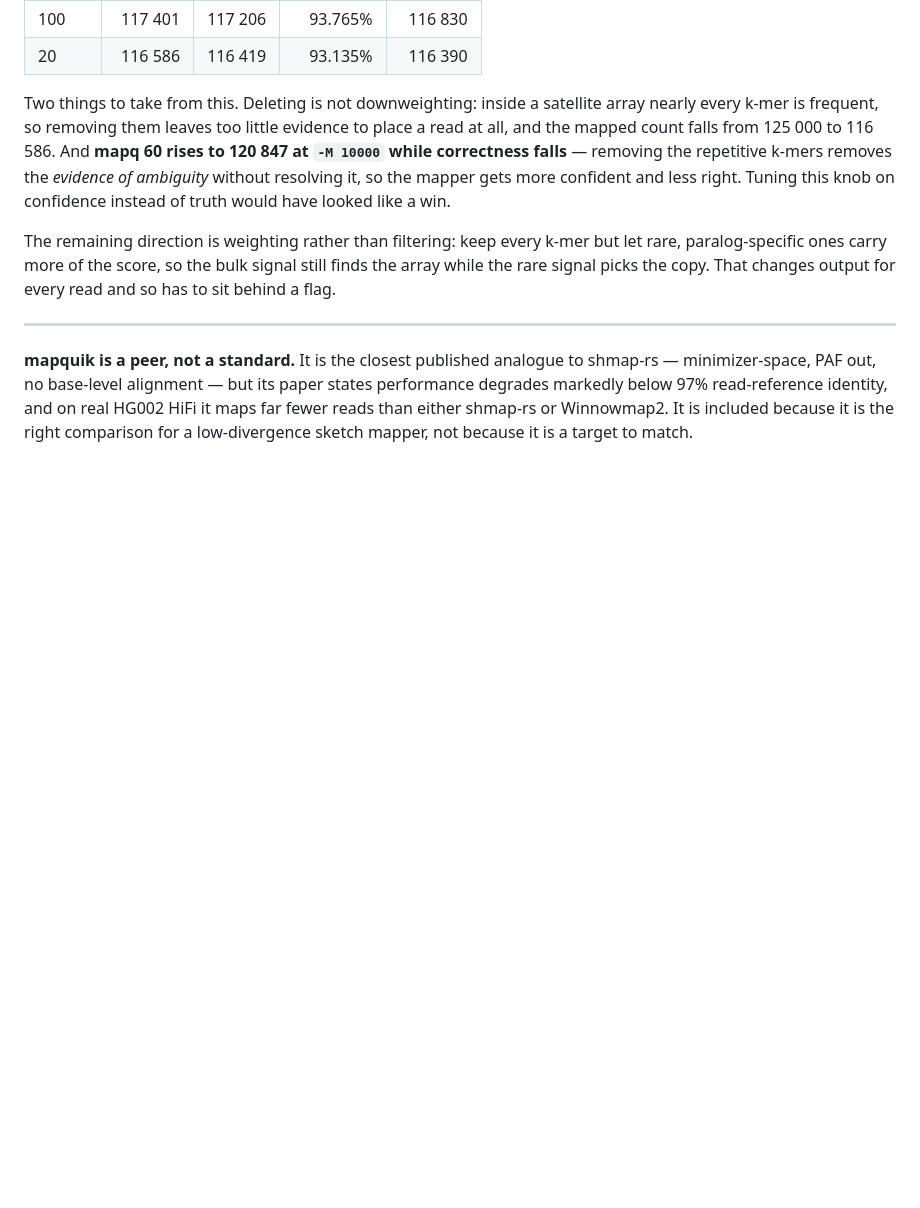
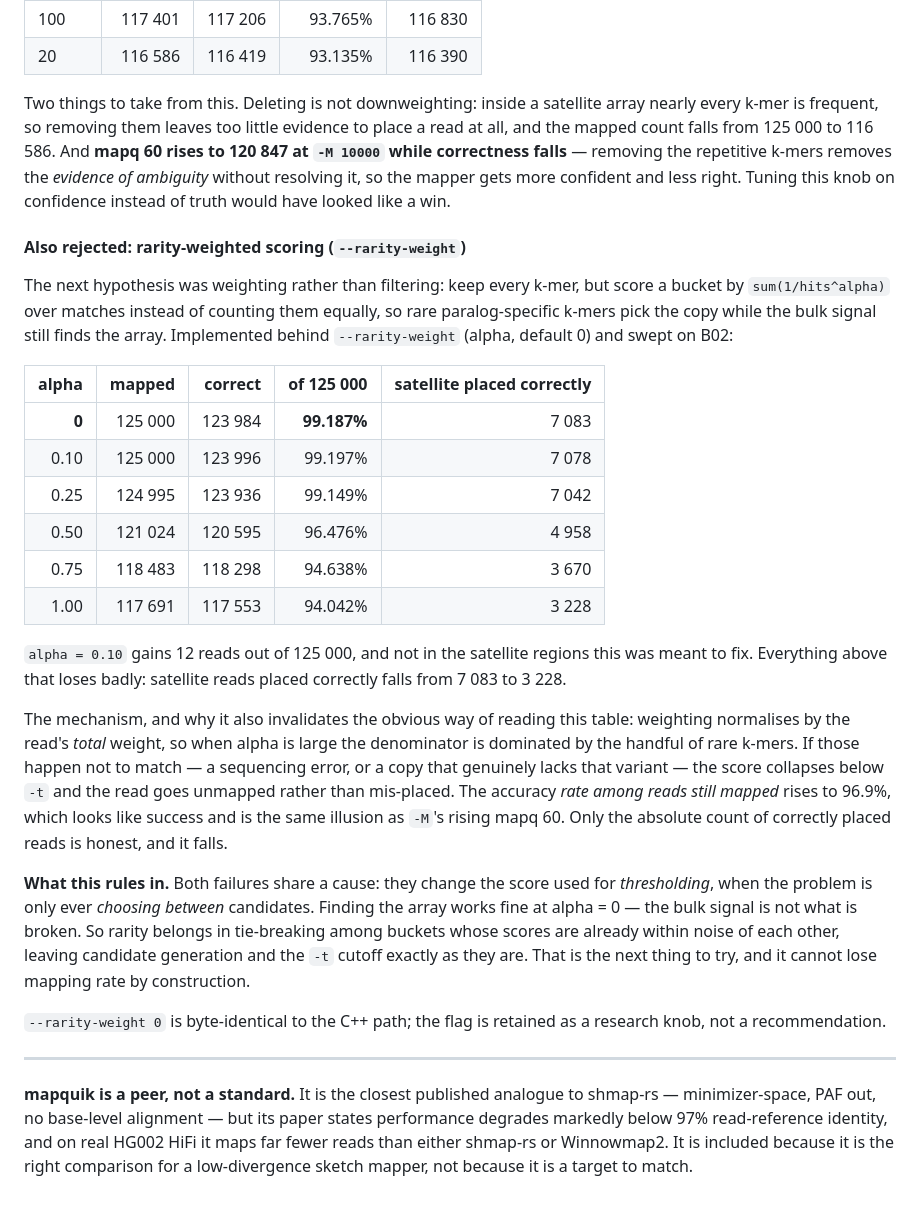
Before and after one commit to d0bromir/shmap-rs, a Markdown page: RESULTS.md, the part around the change. GitHub-like rendering; blank space fills up the shorter version.

Commit message:
Measure --rarity-weight: rejected, and it points at the real fix
Swept alpha on B02 against ground truth. alpha=0.10 gains 12 reads out of
125 000 — and not in the satellite regions it was meant to fix. Above that it
loses badly: satellite reads placed correctly falls 7 083 -> 3 228 by alpha=1.

Mechanism: the weighted score normalises by the read's TOTAL weight, so at
large alpha the denominator is dominated by a handful of rare k-mers. When
those happen not to match — a sequencing error, or a repeat copy that genuinely
lacks that variant — the score collapses below -t and the read goes unmapped
rather than mis-placed.

The same trap as -M appears in the numbers, and is worth naming: accuracy
*among reads still mapped* rises to 96.9% while the absolute count of correctly
placed reads falls. Both knobs improve every rate-shaped metric while making the
mapper worse. Only counts over the full read set are honest here.

What this rules in. Both failures change the score used for THRESHOLDING, when
the problem is only ever CHOOSING BETWEEN candidates — finding the array works
fine at alpha=0. So rarity belongs in tie-breaking among buckets already within
noise of each other, leaving candidate generation and the -t cutoff untouched.
That cannot lose mapping rate by construction, which both of these did.

--rarity-weight 0 is byte-identical to the baseline PAF on B02 (verified against
the committed result set), so the default path is untouched. The flag stays as a
research knob, not a recommendation.

Co-Authored-By: Claude Opus 5 <noreply@anthropic.com>

```diff
--- a/RESULTS.md
+++ b/RESULTS.md
@@ -540,10 +540,46 @@ removing the repetitive k-mers removes the *evidence of ambiguity* without
 resolving it, so the mapper gets more confident and less right. Tuning this knob
 on confidence instead of truth would have looked like a win.
 
-The remaining direction is weighting rather than filtering: keep every k-mer but
-let rare, paralog-specific ones carry more of the score, so the bulk signal
-still finds the array while the rare signal picks the copy. That changes output
-for every read and so has to sit behind a flag.
+#### Also rejected: rarity-weighted scoring (`--rarity-weight`)
+
+The next hypothesis was weighting rather than filtering: keep every k-mer, but
+score a bucket by `sum(1/hits^alpha)` over matches instead of counting them
+equally, so rare paralog-specific k-mers pick the copy while the bulk signal
+still finds the array. Implemented behind `--rarity-weight` (alpha, default 0)
+and swept on B02:
+
+| alpha | mapped | correct | of 125 000 | satellite placed correctly |
+|---:|---:|---:|---:|---:|
+| **0** | 125 000 | 123 984 | **99.187%** | 7 083 |
+| 0.10 | 125 000 | 123 996 | 99.197% | 7 078 |
+| 0.25 | 124 995 | 123 936 | 99.149% | 7 042 |
+| 0.50 | 121 024 | 120 595 | 96.476% | 4 958 |
+| 0.75 | 118 483 | 118 298 | 94.638% | 3 670 |
+| 1.00 | 117 691 | 117 553 | 94.042% | 3 228 |
+
+`alpha = 0.10` gains 12 reads out of 125 000, and not in the satellite regions
+this was meant to fix. Everything above that loses badly: satellite reads placed
+correctly falls from 7 083 to 3 228.
+
+The mechanism, and why it also invalidates the obvious way of reading this
+table: weighting normalises by the read's *total* weight, so when alpha is large
+the denominator is dominated by the handful of rare k-mers. If those happen not
+to match — a sequencing error, or a copy that genuinely lacks that variant — the
+score collapses below `-t` and the read goes unmapped rather than mis-placed.
+The accuracy *rate among reads still mapped* rises to 96.9%, which looks like
+success and is the same illusion as `-M`'s rising mapq 60. Only the absolute
+count of correctly placed reads is honest, and it falls.
+
+**What this rules in.** Both failures share a cause: they change the score used
+for *thresholding*, when the problem is only ever *choosing between* candidates.
+Finding the array works fine at alpha = 0 — the bulk signal is not what is
+broken. So rarity belongs in tie-breaking among buckets whose scores are already
+within noise of each other, leaving candidate generation and the `-t` cutoff
+exactly as they are. That is the next thing to try, and it cannot lose mapping
+rate by construction.
+
+`--rarity-weight 0` is byte-identical to the C++ path; the flag is retained as a
+research knob, not a recommendation.
 
 ---
 
```
